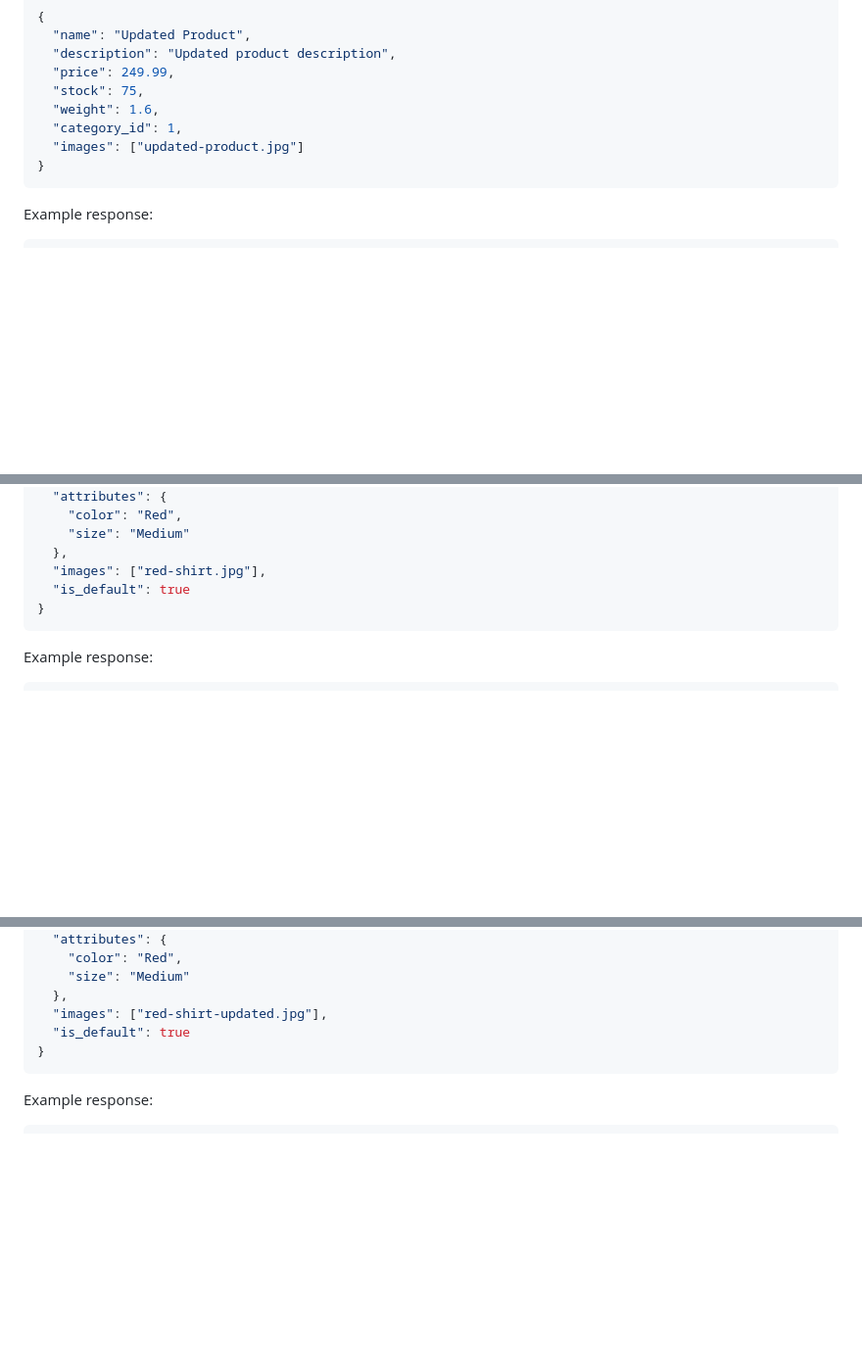
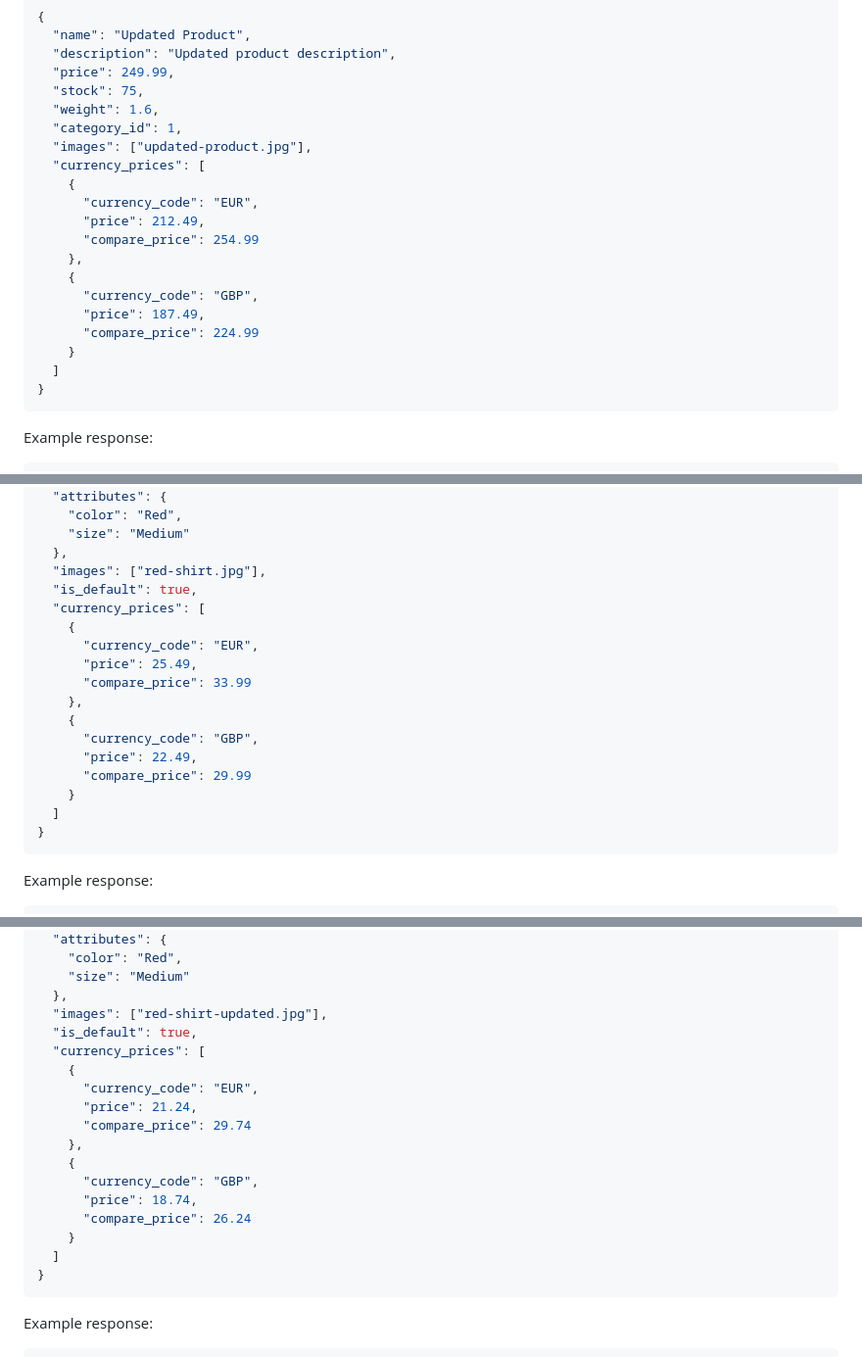
Before and after one commit to gkhaavik/CommercifyGO, a Markdown page: docs/product_api_examples.md, 3 parts joined by grey strips. Shown: that part at 98% size. Drawn GitHub-style; blank space fills up the shorter version.

````diff
--- a/docs/product_api_examples.md
+++ b/docs/product_api_examples.md
@@ -326,7 +344,19 @@ Update an existing product (seller only).
   "stock": 75,
   "weight": 1.6,
   "category_id": 1,
-  "images": ["updated-product.jpg"]
+  "images": ["updated-product.jpg"],
+  "currency_prices": [
+    {
+      "currency_code": "EUR",
+      "price": 212.49,
+      "compare_price": 254.99
+    },
+    {
+      "currency_code": "GBP",
+      "price": 187.49,
+      "compare_price": 224.99
+    }
+  ]
 }
 ```
 
@@ -462,7 +492,19 @@ Add a variant to a product (seller only).
     "size": "Medium"
   },
   "images": ["red-shirt.jpg"],
-  "is_default": true
+  "is_default": true,
+  "currency_prices": [
+    {
+      "currency_code": "EUR",
+      "price": 25.49,
+      "compare_price": 33.99
+    },
+    {
+      "currency_code": "GBP",
+      "price": 22.49,
+      "compare_price": 29.99
+    }
+  ]
 }
 ```
 
@@ -514,7 +556,19 @@ Update a product variant (seller only).
     "size": "Medium"
   },
   "images": ["red-shirt-updated.jpg"],
-  "is_default": true
+  "is_default": true,
+  "currency_prices": [
+    {
+      "currency_code": "EUR",
+      "price": 21.24,
+      "compare_price": 29.74
+    },
+    {
+      "currency_code": "GBP",
+      "price": 18.74,
+      "compare_price": 26.24
+    }
+  ]
 }
 ```
 
````
Also changed, not shown: other parts of docs/product_api_examples.md (+41 -1 lines), docs/currency_api_examples.md (added, +395 -0 lines).
